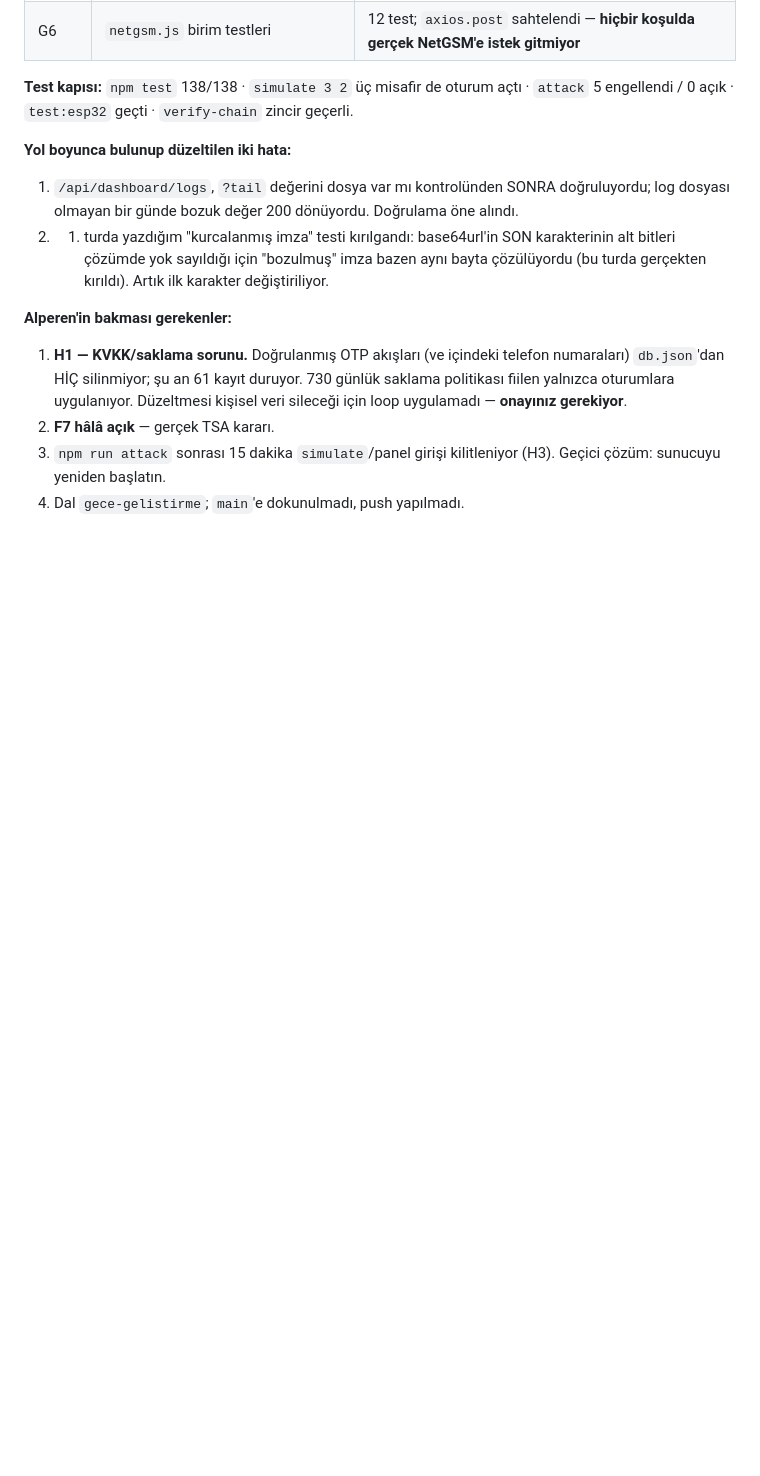
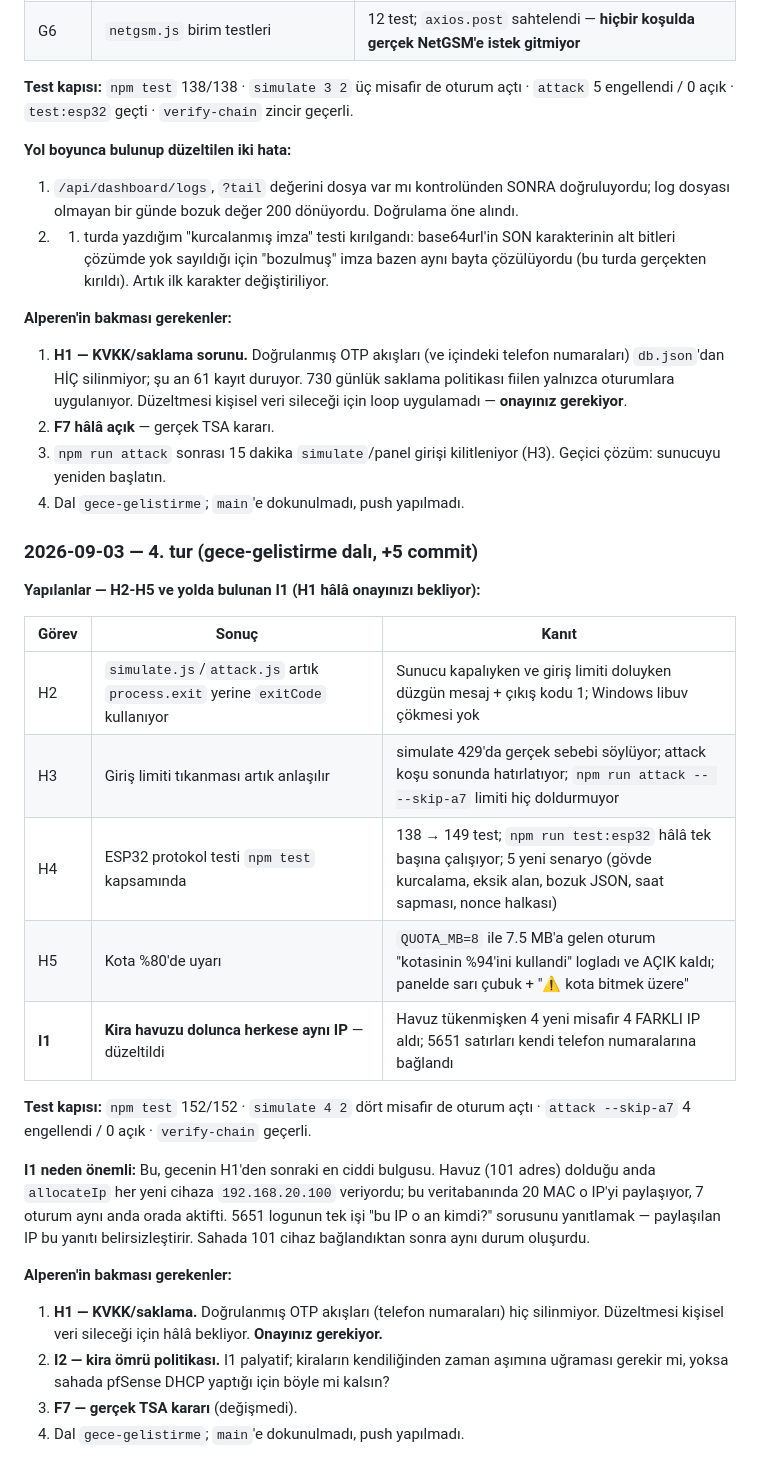
Before and after one commit to alperenks/wifi-system, a Markdown page: docs/GECE-LOOP.md, the part around one of its changes. Drawn GitHub-style; blank space fills up the shorter version.

```diff
--- a/docs/GECE-LOOP.md
+++ b/docs/GECE-LOOP.md
@@ -305,3 +327,32 @@ numarası çözülmüş 5651 logları · `verify-chain` geçerli.
 3. `npm run attack` sonrası 15 dakika `simulate`/panel girişi kilitleniyor (H3).
    Geçici çözüm: sunucuyu yeniden başlatın.
 4. Dal `gece-gelistirme`; `main`'e dokunulmadı, push yapılmadı.
+
+### 2026-09-03 — 4. tur (gece-gelistirme dalı, +5 commit)
+
+**Yapılanlar — H2-H5 ve yolda bulunan I1 (H1 hâlâ onayınızı bekliyor):**
+
+| Görev | Sonuç | Kanıt |
+|---|---|---|
+| H2 | `simulate.js`/`attack.js` artık `process.exit` yerine `exitCode` kullanıyor | Sunucu kapalıyken ve giriş limiti doluyken düzgün mesaj + çıkış kodu 1; Windows libuv çökmesi yok |
+| H3 | Giriş limiti tıkanması artık anlaşılır | simulate 429'da gerçek sebebi söylüyor; attack koşu sonunda hatırlatıyor; `npm run attack -- --skip-a7` limiti hiç doldurmuyor |
+| H4 | ESP32 protokol testi `npm test` kapsamında | 138 → 149 test; `npm run test:esp32` hâlâ tek başına çalışıyor; 5 yeni senaryo (gövde kurcalama, eksik alan, bozuk JSON, saat sapması, nonce halkası) |
+| H5 | Kota %80'de uyarı | `QUOTA_MB=8` ile 7.5 MB'a gelen oturum "kotasinin %94'ini kullandi" logladı ve AÇIK kaldı; panelde sarı çubuk + "⚠ kota bitmek üzere" |
+| **I1** | **Kira havuzu dolunca herkese aynı IP** — düzeltildi | Havuz tükenmişken 4 yeni misafir 4 FARKLI IP aldı; 5651 satırları kendi telefon numaralarına bağlandı |
+
+**Test kapısı:** `npm test` 152/152 · `simulate 4 2` dört misafir de oturum açtı ·
+`attack --skip-a7` 4 engellendi / 0 açık · `verify-chain` geçerli.
+
+**I1 neden önemli:** Bu, gecenin H1'den sonraki en ciddi bulgusu. Havuz (101 adres)
+dolduğu anda `allocateIp` her yeni cihaza `192.168.20.100` veriyordu; bu veritabanında
+20 MAC o IP'yi paylaşıyor, 7 oturum aynı anda orada aktifti. 5651 logunun tek işi
+"bu IP o an kimdi?" sorusunu yanıtlamak — paylaşılan IP bu yanıtı belirsizleştirir.
+Sahada 101 cihaz bağlandıktan sonra aynı durum oluşurdu.
+
+**Alperen'in bakması gerekenler:**
+1. **H1 — KVKK/saklama.** Doğrulanmış OTP akışları (telefon numaraları) hiç silinmiyor.
+   Düzeltmesi kişisel veri sileceği için hâlâ bekliyor. **Onayınız gerekiyor.**
+2. **I2 — kira ömrü politikası.** I1 palyatif; kiraların kendiliğinden zaman aşımına
+   uğraması gerekir mi, yoksa sahada pfSense DHCP yaptığı için böyle mi kalsın?
+3. **F7 — gerçek TSA kararı** (değişmedi).
+4. Dal `gece-gelistirme`; `main`'e dokunulmadı, push yapılmadı.
```
Also changed, not shown: other parts of docs/GECE-LOOP.md (+22 -0 lines).
